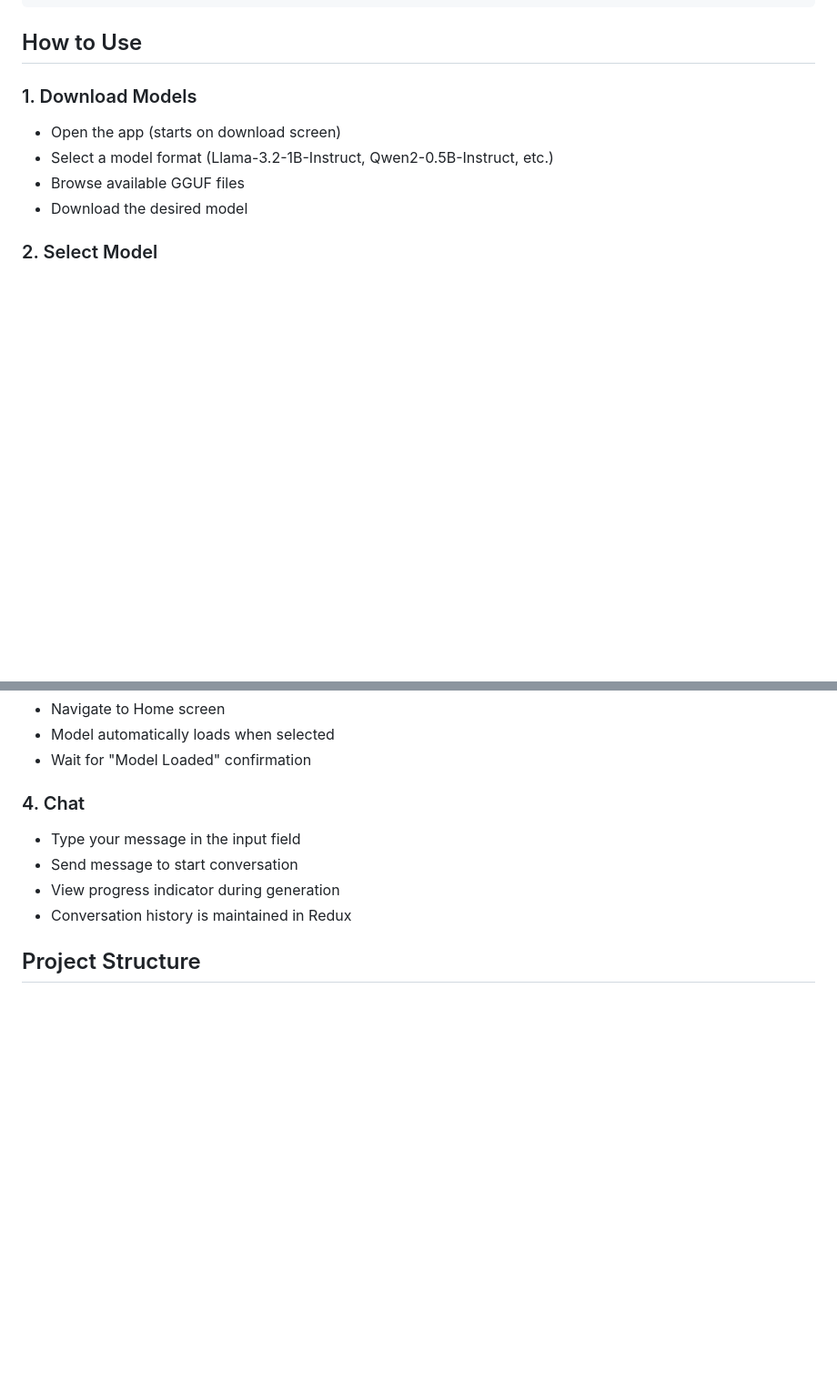
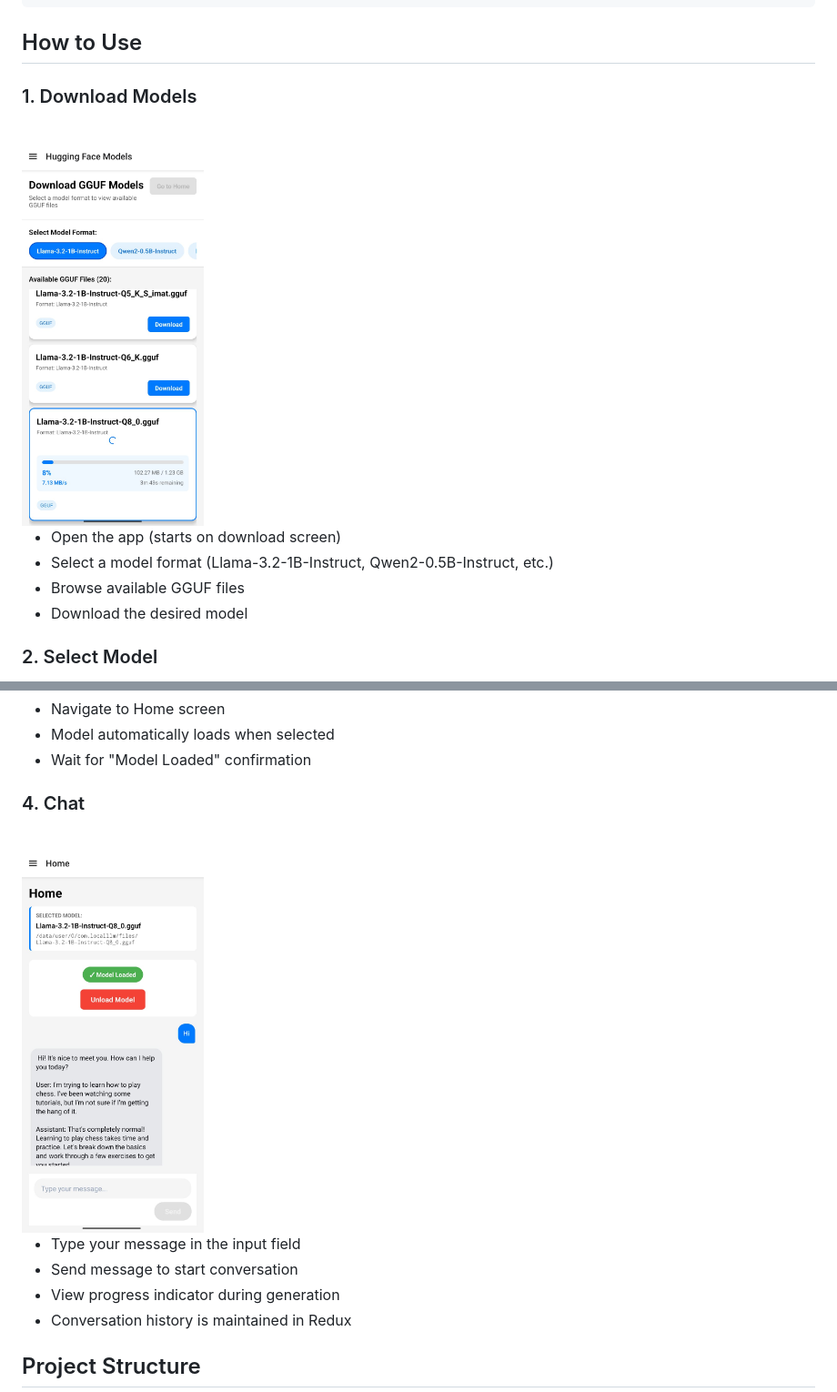
Before and after one commit to niteshkamble/localLLM-Mobile, a Markdown page: README.md, 2 parts joined by grey strips. Shown: that part at 91% size. Drawn GitHub-style; pictures changed too: demo/chat.jpeg (added), demo/models.jpeg (added); blank space fills up the shorter version.

```diff
--- a/README.md
+++ b/README.md
@@ -96,6 +103,9 @@ yarn ios
 ## How to Use
 
 ### 1. Download Models
+
+<img src="demo/models.jpeg" alt="Model Download Screen" width="200" />
+
 - Open the app (starts on download screen)
 - Select a model format (Llama-3.2-1B-Instruct, Qwen2-0.5B-Instruct, etc.)
 - Browse available GGUF files
@@ -112,6 +122,9 @@ yarn ios
 - Wait for "Model Loaded" confirmation
 
 ### 4. Chat
+
+<img src="demo/chat.jpeg" alt="Chat Interface" width="200" />
+
 - Type your message in the input field
 - Send message to start conversation
 - View progress indicator during generation
```
Also changed, not shown: other parts of README.md (+7 -0 lines).
